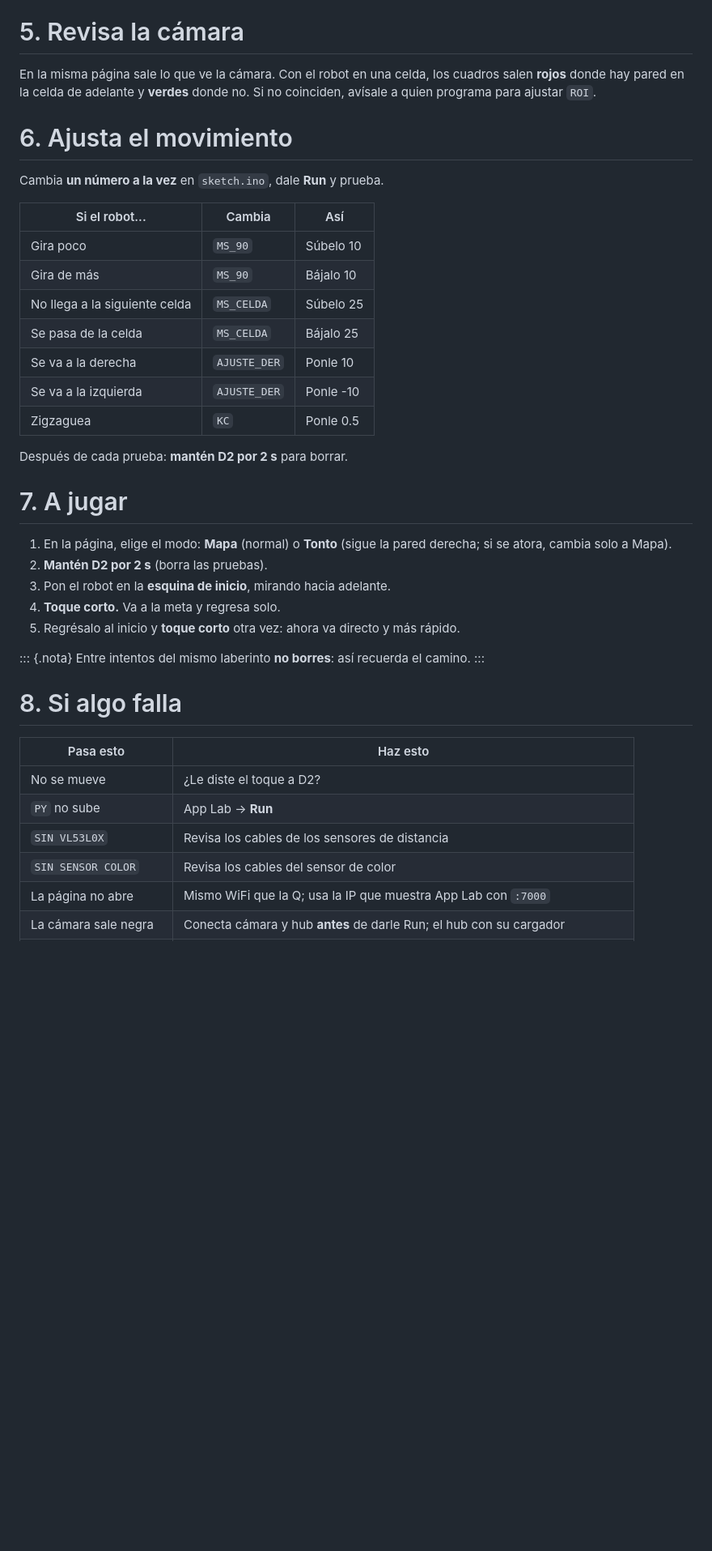
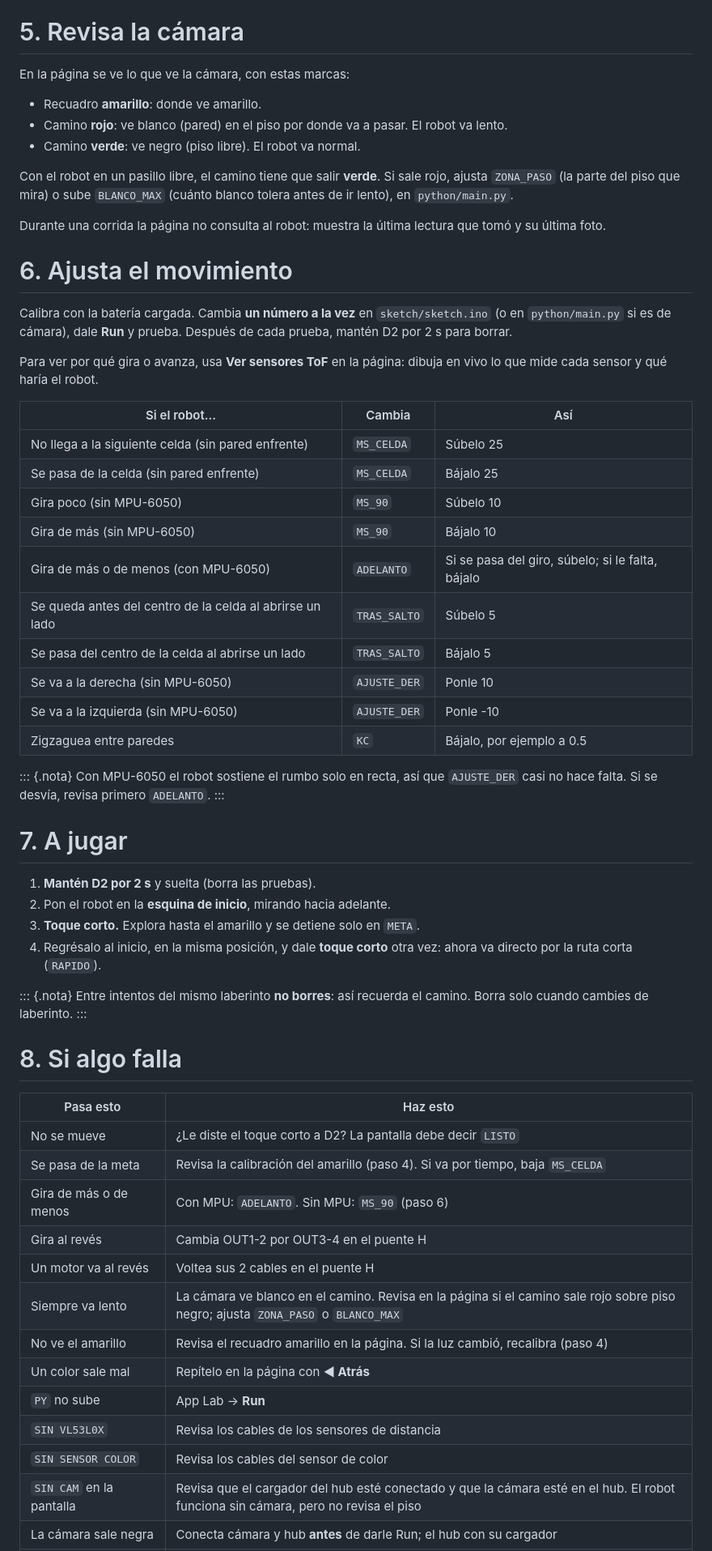
Before and after one commit to Happenedspice17/sumo-v-ia, a Markdown page: docs/manual_uso.md, the part around one of its changes. Shown at 81% size. Rendered like a GitHub page; blank space fills up the shorter version.

```diff
--- a/docs/manual_uso.md
+++ b/docs/manual_uso.md
@@ -45,43 +66,64 @@ Se guarda solo y se queda aunque apagues. Recalibra solo si cambias de pista o d
 
 # 5. Revisa la cámara
 
-En la misma página sale lo que ve la cámara. Con el robot en una celda, los cuadros salen **rojos** donde hay pared en la celda de adelante y **verdes** donde no. Si no coinciden, avísale a quien programa para ajustar `ROI`.
+En la página se ve lo que ve la cámara, con estas marcas:
+
+- Recuadro **amarillo**: donde ve amarillo.
+- Camino **rojo**: ve blanco (pared) en el piso por donde va a pasar. El robot va lento.
+- Camino **verde**: ve negro (piso libre). El robot va normal.
+
+Con el robot en un pasillo libre, el camino tiene que salir **verde**. Si sale rojo, ajusta `ZONA_PASO` (la parte del piso que mira) o sube `BLANCO_MAX` (cuánto blanco tolera antes de ir lento), en `python/main.py`.
+
+Durante una corrida la página no consulta al robot: muestra la última lectura que tomó y su última foto.
 
 # 6. Ajusta el movimiento
 
-Cambia **un número a la vez** en `sketch.ino`, dale **Run** y prueba.
+Calibra con la batería cargada. Cambia **un número a la vez** en `sketch/sketch.ino` (o en `python/main.py` si es de cámara), dale **Run** y prueba. Después de cada prueba, mantén D2 por 2 s para borrar.
+
+Para ver por qué gira o avanza, usa **Ver sensores ToF** en la página: dibuja en vivo lo que mide cada sensor y qué haría el robot.
 
 | Si el robot... | Cambia | Así |
 |---|---|---|
-| Gira poco | `MS_90` | Súbelo 10 |
-| Gira de más | `MS_90` | Bájalo 10 |
-| No llega a la siguiente celda | `MS_CELDA` | Súbelo 25 |
-| Se pasa de la celda | `MS_CELDA` | Bájalo 25 |
-| Se va a la derecha | `AJUSTE_DER` | Ponle 10 |
-| Se va a la izquierda | `AJUSTE_DER` | Ponle -10 |
-| Zigzaguea | `KC` | Ponle 0.5 |
+| No llega a la siguiente celda (sin pared enfrente) | `MS_CELDA` | Súbelo 25 |
+| Se pasa de la celda (sin pared enfrente) | `MS_CELDA` | Bájalo 25 |
+| Gira poco (sin MPU-6050) | `MS_90` | Súbelo 10 |
+| Gira de más (sin MPU-6050) | `MS_90` | Bájalo 10 |
+| Gira de más o de menos (con MPU-6050) | `ADELANTO` | Si se pasa del giro, súbelo; si le falta, bájalo |
+| Se queda antes del centro de la celda al abrirse un lado | `TRAS_SALTO` | Súbelo 5 |
+| Se pasa del centro de la celda al abrirse un lado | `TRAS_SALTO` | Bájalo 5 |
+| Se va a la derecha (sin MPU-6050) | `AJUSTE_DER` | Ponle 10 |
+| Se va a la izquierda (sin MPU-6050) | `AJUSTE_DER` | Ponle -10 |
+| Zigzaguea entre paredes | `KC` | Bájalo, por ejemplo a 0.5 |
 
-Después de cada prueba: **mantén D2 por 2 s** para borrar.
+::: {.nota}
+Con MPU-6050 el robot sostiene el rumbo solo en recta, así que `AJUSTE_DER` casi no hace falta. Si se desvía, revisa primero `ADELANTO`.
+:::
 
 # 7. A jugar
 
-1. En la página, elige el modo: **Mapa** (normal) o **Tonto** (sigue la pared derecha; si se atora, cambia solo a Mapa).
-2. **Mantén D2 por 2 s** (borra las pruebas).
-3. Pon el robot en la **esquina de inicio**, mirando hacia adelante.
-4. **Toque corto.** Va a la meta y regresa solo.
-5. Regrésalo al inicio y **toque corto** otra vez: ahora va directo y más rápido.
+1. **Mantén D2 por 2 s** y suelta (borra las pruebas).
+2. Pon el robot en la **esquina de inicio**, mirando hacia adelante.
+3. **Toque corto.** Explora hasta el amarillo y se detiene solo en `META`.
+4. Regrésalo al inicio, en la misma posición, y dale **toque corto** otra vez: ahora va directo por la ruta corta (`RAPIDO`).
 
 ::: {.nota}
-Entre intentos del mismo laberinto **no borres**: así recuerda el camino.
+Entre intentos del mismo laberinto **no borres**: así recuerda el camino. Borra solo cuando cambies de laberinto.
 :::
 
 # 8. Si algo falla
 
 | Pasa esto | Haz esto |
 |---|---|
-| No se mueve | ¿Le diste el toque a D2? |
+| No se mueve | ¿Le diste el toque corto a D2? La pantalla debe decir `LISTO` |
+| Se pasa de la meta | Revisa la calibración del amarillo (paso 4). Si va por tiempo, baja `MS_CELDA` |
+| Gira de más o de menos | Con MPU: `ADELANTO`. Sin MPU: `MS_90` (paso 6) |
+| Gira al revés | Cambia OUT1-2 por OUT3-4 en el puente H |
+| Un motor va al revés | Voltea sus 2 cables en el puente H |
+| Siempre va lento | La cámara ve blanco en el camino. Revisa en la página si el camino sale rojo sobre piso negro; ajusta `ZONA_PASO` o `BLANCO_MAX` |
+| No ve el amarillo | Revisa el recuadro amarillo en la página. Si la luz cambió, recalibra (paso 4) |
+| Un color sale mal | Repítelo en la página con **◀ Atrás** |
 | `PY` no sube | App Lab → **Run** |
 | `SIN VL53L0X` | Revisa los cables de los sensores de distancia |
 | `SIN SENSOR COLOR` | Revisa los cables del sensor de color |
-| La página no abre | Mismo WiFi que la Q; usa la IP que muestra App Lab con `:7000` |
+| `SIN CAM` en la pantalla | Revisa que el cargador del hub esté conectado y que la cámara esté en el hub. El robot funciona sin cámara, pero no revisa el piso |
 | La cámara sale negra | Conecta cámara y hub **antes** de darle Run; el hub con su cargador |
```
Also changed, not shown: other parts of docs/manual_uso.md (+31 -13 lines).
